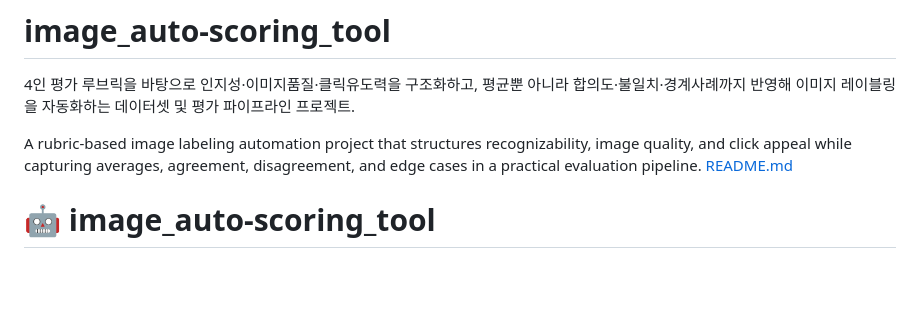
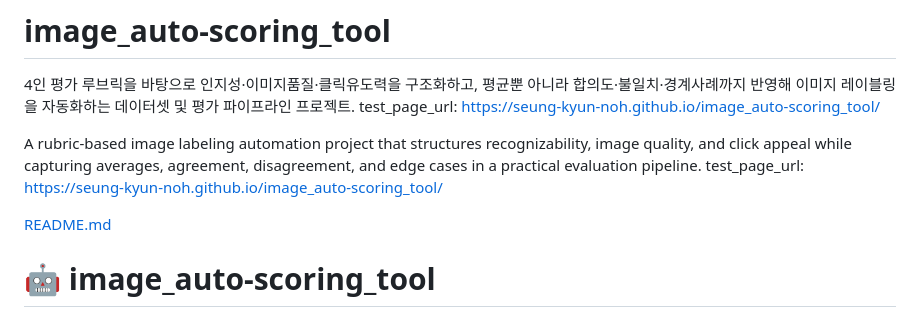
Before and after one commit to SEUNG-KYUN-NOH/image_auto-scoring_tool, a Markdown page: README.md, the part around the change. GitHub-like rendering; blank space fills up the shorter version.

```diff
--- a/README.md
+++ b/README.md
@@ -1,7 +1,10 @@
 # image_auto-scoring_tool
 4인 평가 루브릭을 바탕으로 인지성·이미지품질·클릭유도력을 구조화하고, 평균뿐 아니라 합의도·불일치·경계사례까지 반영해 이미지 레이블링을 자동화하는 데이터셋 및 평가 파이프라인 프로젝트.
+test_page_url: https://seung-kyun-noh.github.io/image_auto-scoring_tool/
 
 A rubric-based image labeling automation project that structures recognizability, image quality, and click appeal while capturing averages, agreement, disagreement, and edge cases in a practical evaluation pipeline.
+test_page_url: https://seung-kyun-noh.github.io/image_auto-scoring_tool/
+
 [README.md](https://github.com/user-attachments/files/26395275/README.md)
 # 🤖 image_auto-scoring_tool
 
```
